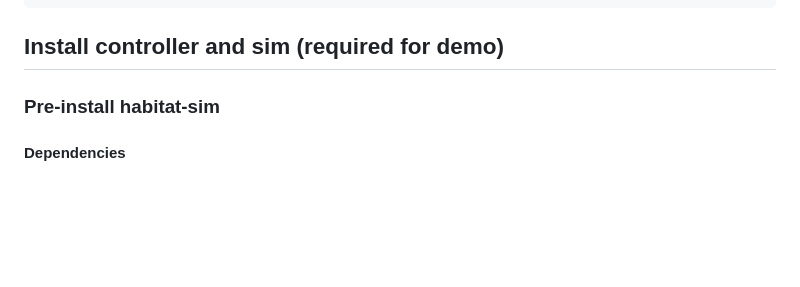
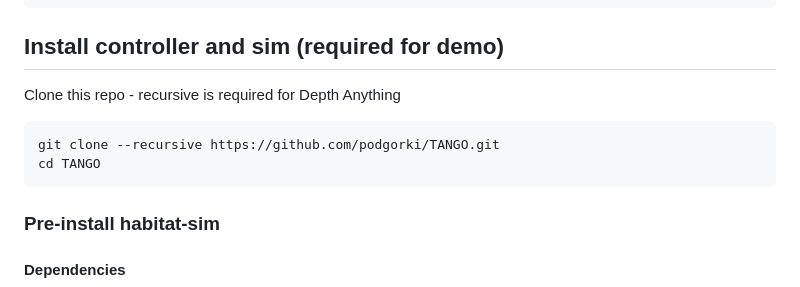
Before and after one commit to podgorki/TANGO, a Markdown page: Readme.md, the part around the change. Drawn GitHub-style; blank space fills up the shorter version.

Commit message:
added recursive cloning instruction

````diff
--- a/Readme.md
+++ b/Readme.md
@@ -115,6 +115,12 @@ python -m pip install --upgrade pip setuptools wheel
 
 ## Install controller and sim (required for demo)
 
+Clone this repo - recursive is required for Depth Anything
+```commandline
+git clone --recursive https://github.com/podgorki/TANGO.git
+cd TANGO
+```
+
 ### Pre-install habitat-sim
 
 #### Dependencies
````
